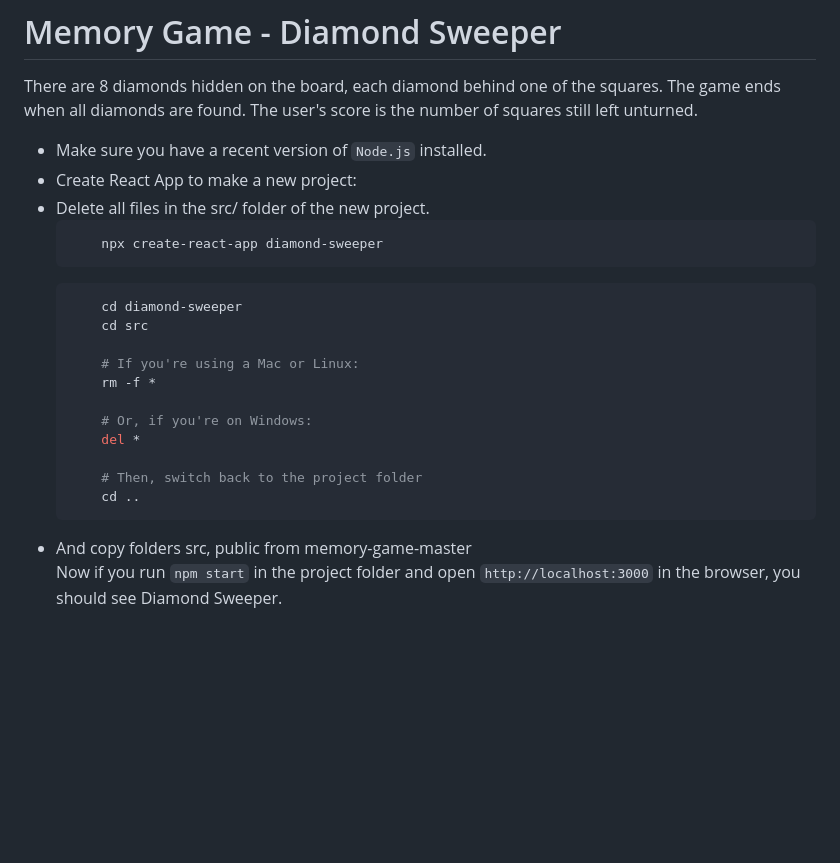
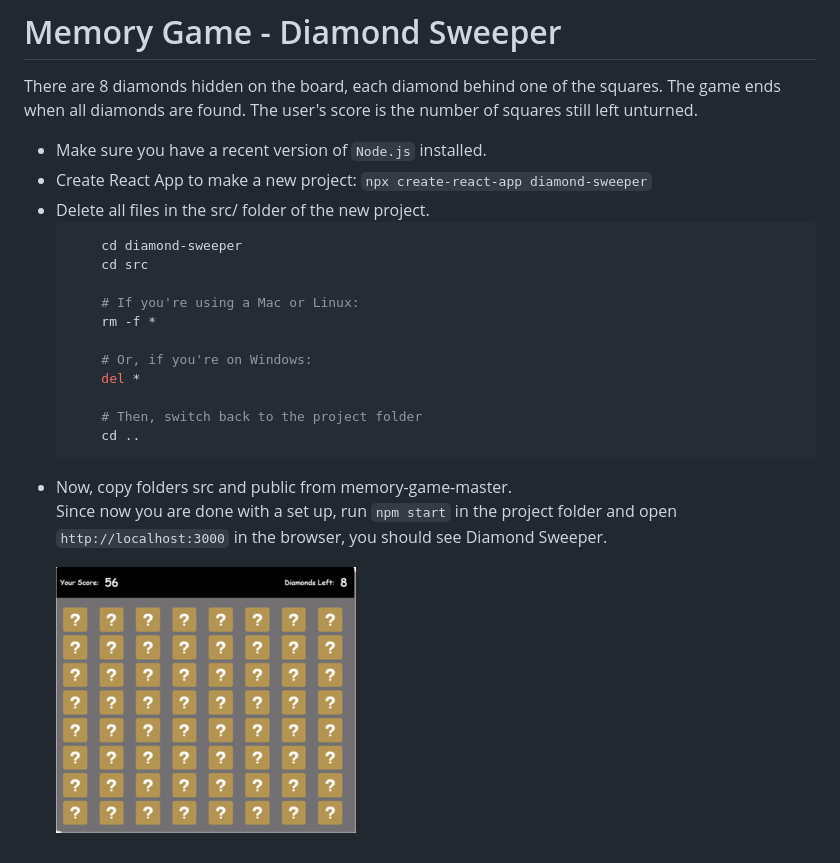
Before and after one commit to akathrani/memory-game, a Markdown page: README.md, the part around the change. GitHub-like rendering; pictures changed too: src/game.png (added); blank space fills up the shorter version.

````diff
--- a/README.md
+++ b/README.md
@@ -5,12 +5,9 @@ The game ends when all diamonds are found. The user's score is the number of squ
 
 <ul>
 	<li>Make sure you have a recent version of <code>Node.js</code> installed.</li>
-	<li>Create React App to make a new project:</li>
+	<li>Create React App to make a new project: <code>npx create-react-app diamond-sweeper</code></li>
 	<li>Delete all files in the src/ folder of the new project.</li>
 
-```bash
-	npx create-react-app diamond-sweeper
-```
 ```bash
 	cd diamond-sweeper
 	cd src
@@ -24,6 +21,8 @@ The game ends when all diamonds are found. The user's score is the number of squ
 	# Then, switch back to the project folder
 	cd ..
 ```
-<li>And copy folders src, public from memory-game-master</li>
+<li>Now, copy folders src and public from memory-game-master.</li>
 
-Now if you run <code>npm start</code> in the project folder and open <code>http://localhost:3000</code> in the browser, you should see Diamond Sweeper.
+Since now you are done with a set up, run <code>npm start</code> in the project folder and open <code>http://localhost:3000</code> in the browser, you should see Diamond Sweeper.
+
+![Diamond Sweeper](https://github.com/akathrani/memory-game/blob/master/src/game.png)
````
Also changed, not shown: src/diamond.png, src/question-mark.png, 5 other files.
